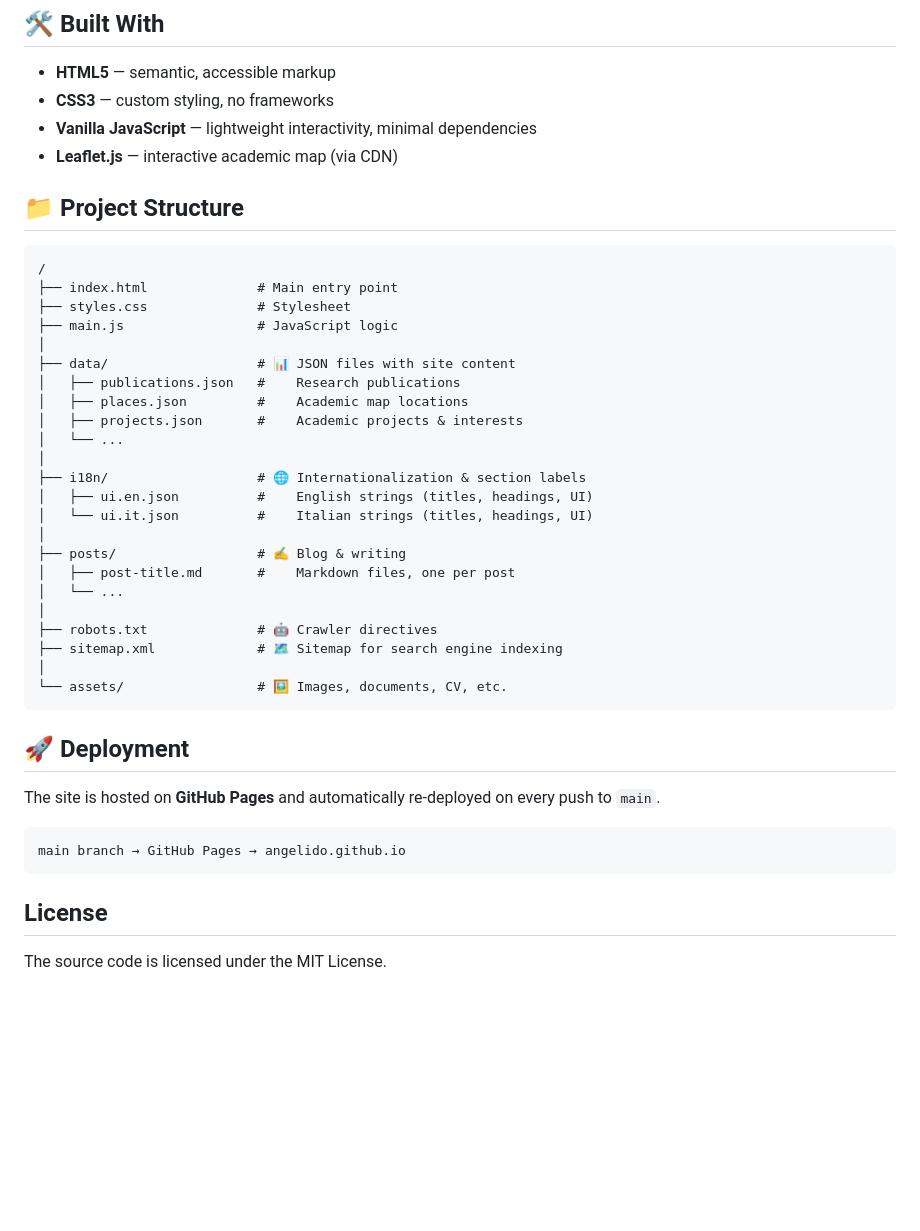
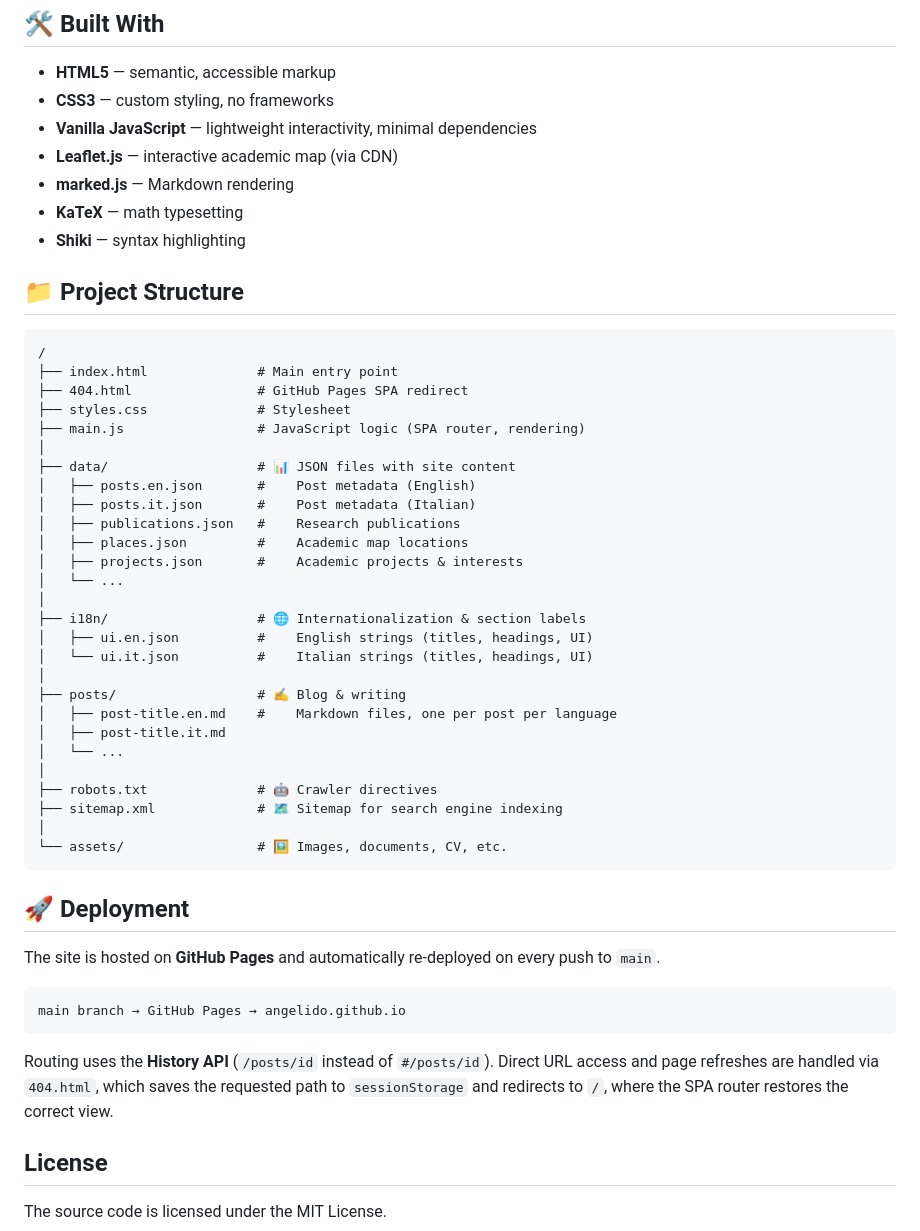
Before and after one commit to Angelido/Angelido.github.io, a Markdown page: README.md, the part around the change. Rendered like a GitHub page; blank space fills up the shorter version.

Commit message:
docs: update README with current stack, structure, and routing notes

````diff
--- a/README.md
+++ b/README.md
@@ -27,16 +27,22 @@ The design philosophy is *minimalism with purpose* — fast to load, easy to nav
 - **CSS3** — custom styling, no frameworks
 - **Vanilla JavaScript** — lightweight interactivity, minimal dependencies
 - **Leaflet.js** — interactive academic map (via CDN)
+- **marked.js** — Markdown rendering
+- **KaTeX** — math typesetting
+- **Shiki** — syntax highlighting
 
 ## 📁 Project Structure
 
 ```
 /
 ├── index.html              # Main entry point
+├── 404.html                # GitHub Pages SPA redirect
 ├── styles.css              # Stylesheet
-├── main.js                 # JavaScript logic
+├── main.js                 # JavaScript logic (SPA router, rendering)
 │
 ├── data/                   # 📊 JSON files with site content
+│   ├── posts.en.json       #    Post metadata (English)
+│   ├── posts.it.json       #    Post metadata (Italian)
 │   ├── publications.json   #    Research publications
 │   ├── places.json         #    Academic map locations
 │   ├── projects.json       #    Academic projects & interests
@@ -47,7 +53,8 @@ The design philosophy is *minimalism with purpose* — fast to load, easy to nav
 │   └── ui.it.json          #    Italian strings (titles, headings, UI)
 │
 ├── posts/                  # ✍️ Blog & writing
-│   ├── post-title.md       #    Markdown files, one per post
+│   ├── post-title.en.md    #    Markdown files, one per post per language
+│   ├── post-title.it.md
 │   └── ...
 │
 ├── robots.txt              # 🤖 Crawler directives
@@ -64,6 +71,8 @@ The site is hosted on **GitHub Pages** and automatically re-deployed on every pu
 main branch → GitHub Pages → angelido.github.io
 ```
 
+Routing uses the **History API** (`/posts/id` instead of `#/posts/id`). Direct URL access and page refreshes are handled via `404.html`, which saves the requested path to `sessionStorage` and redirects to `/`, where the SPA router restores the correct view.
+
 ## License
 
 The source code is licensed under the MIT License.
````
